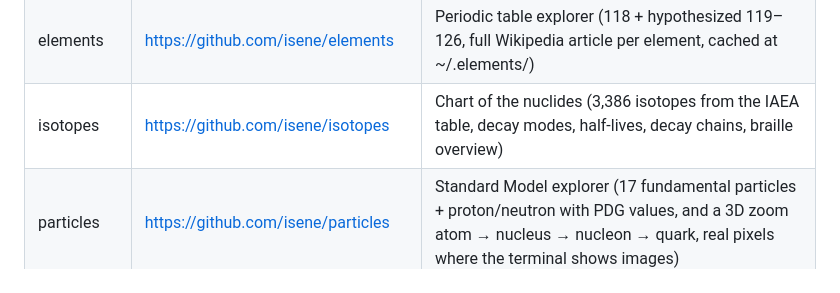
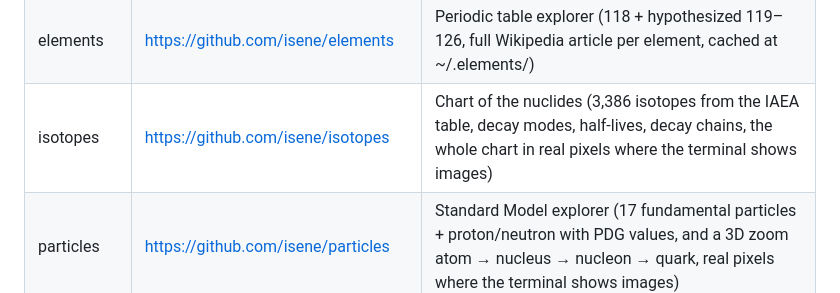
Before and after one commit to isene/fe2o3, a Markdown page: CLAUDE.md, the part around the change. Drawn GitHub-style.

Commit message:
isotopes' description: the chart in pixels
Co-Authored-By: Claude Fable 5.1 <noreply@anthropic.com>

```diff
--- a/CLAUDE.md
+++ b/CLAUDE.md
@@ -33,7 +33,7 @@ Public landing page: <https://isene.github.io/fe2o3/>
 | stars   | <https://github.com/isene/stars>   | Hertzsprung-Russell diagram explorer (461 named stars from HYG + Wikidata in their black-body colours, schematic evolutionary tracks, article per star, real pixels where the terminal shows images, cached at ~/.stars/) |
 | exoplanets | <https://github.com/isene/exoplanets> | The known exoplanets (6,309 worlds by orbit and size, systems, habitable zones) |
 | elements | <https://github.com/isene/elements> | Periodic table explorer (118 + hypothesized 119–126, full Wikipedia article per element, cached at ~/.elements/) |
-| isotopes | <https://github.com/isene/isotopes> | Chart of the nuclides (3,386 isotopes from the IAEA table, decay modes, half-lives, decay chains, braille overview) |
+| isotopes | <https://github.com/isene/isotopes> | Chart of the nuclides (3,386 isotopes from the IAEA table, decay modes, half-lives, decay chains, the whole chart in real pixels where the terminal shows images) |
 | particles | <https://github.com/isene/particles> | Standard Model explorer (17 fundamental particles + proton/neutron with PDG values, and a 3D zoom atom → nucleus → nucleon → quark, real pixels where the terminal shows images) |
 | circuit | <https://github.com/isene/circuit> | Electronics bench (wire up batteries, resistors, capacitors, LEDs, switches, transistors and logic chips, watch every voltage live, with challenges from an LED to a stopwatch) |
 | fractal | <https://github.com/isene/fractal> | Chaos and fractals in real pixels, braille where the terminal has none (Mandelbrot, Julia, logistic map, Lorenz, Hénon) |
```
